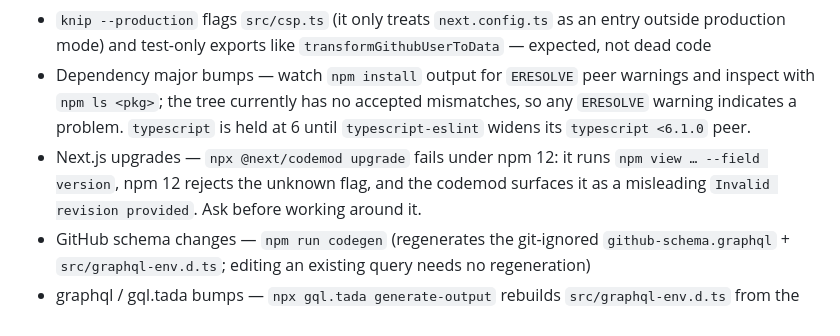
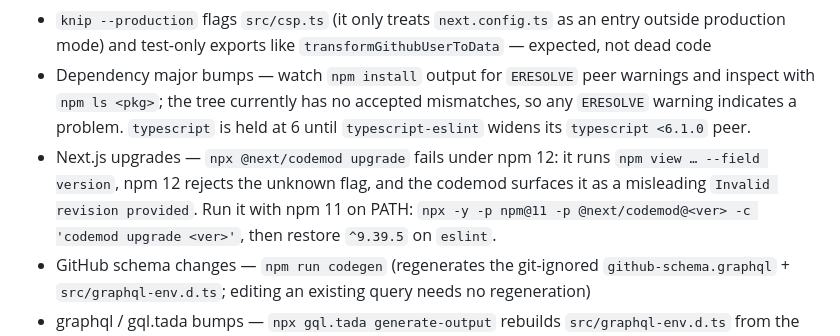
Before and after one commit to dhedegaard/dhedegaard.dk, a Markdown page: CLAUDE.md, the part around the change. GitHub-like rendering.

Commit message:
Document the npm 11 workaround for the Next.js codemod
Co-Authored-By: Claude Opus 5.5 <noreply@anthropic.com>

```diff
--- a/CLAUDE.md
+++ b/CLAUDE.md
@@ -93,7 +93,7 @@ Match the check to the change:
 - Removing an export, dep, or file — `npm run knip` (CI fails on anything left unused)
 - `knip --production` flags `src/csp.ts` (it only treats `next.config.ts` as an entry outside production mode) and test-only exports like `transformGithubUserToData` — expected, not dead code
 - Dependency major bumps — watch `npm install` output for `ERESOLVE` peer warnings and inspect with `npm ls <pkg>`; the tree currently has no accepted mismatches, so any `ERESOLVE` warning indicates a problem. `typescript` is held at 6 until `typescript-eslint` widens its `typescript <6.1.0` peer.
-- Next.js upgrades — `npx @next/codemod upgrade` fails under npm 12: it runs `npm view … --field version`, npm 12 rejects the unknown flag, and the codemod surfaces it as a misleading `Invalid revision provided`. Ask before working around it.
+- Next.js upgrades — `npx @next/codemod upgrade` fails under npm 12: it runs `npm view … --field version`, npm 12 rejects the unknown flag, and the codemod surfaces it as a misleading `Invalid revision provided`. Run it with npm 11 on PATH: `npx -y -p npm@11 -p @next/codemod@<ver> -c 'codemod upgrade <ver>'`, then restore `^9.39.5` on `eslint`.
 - GitHub schema changes — `npm run codegen` (regenerates the git-ignored `github-schema.graphql` + `src/graphql-env.d.ts`; editing an existing query needs no regeneration)
 - graphql / gql.tada bumps — `npx gql.tada generate-output` rebuilds `src/graphql-env.d.ts` from the local schema (no token/network); identical output means the bump is type-neutral. A full `npm run codegen` also pulls GitHub's upstream schema changes, so a schema diff there isn't caused by the bump.
 - Runtime behavior, caching, Next config, Sentry wiring, or data fetching — `npm run build`
```
